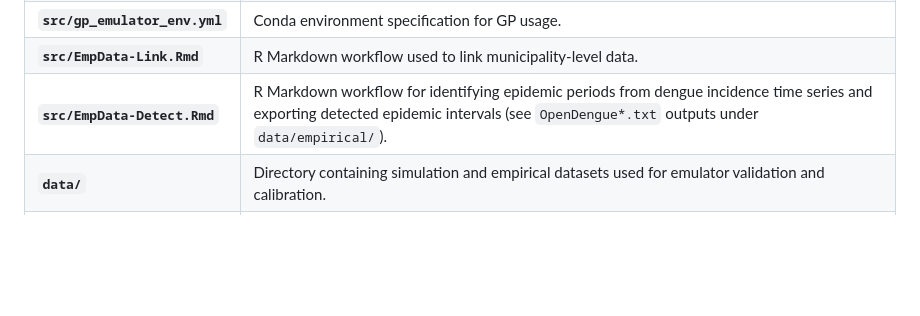
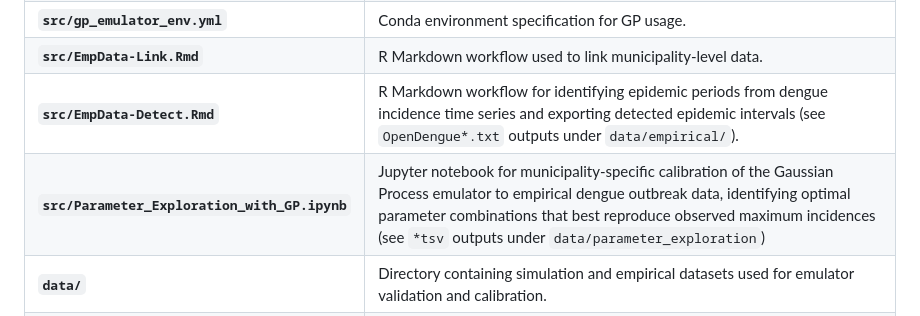
Before and after one commit to AnnaMariaL/DengueSim-GP, a Markdown page: README.md, the part around the change. GitHub-like rendering; blank space fills up the shorter version.

```diff
--- a/README.md
+++ b/README.md
@@ -13,6 +13,7 @@ The repository accompanies the manuscript *Gaussian Process emulation for explor
 | **`src/gp_emulator_env.yml`** | Conda environment specification for GP usage.|
 | **`src/EmpData-Link.Rmd`**  | R Markdown workflow used to link municipality-level data. |
 | **`src/EmpData-Detect.Rmd`** | R Markdown workflow for identifying epidemic periods from dengue incidence time series and exporting detected epidemic intervals (see `OpenDengue*.txt` outputs under `data/empirical/`).
+| **`src/Parameter_Exploration_with_GP.ipynb`** | Jupyter notebook for municipality-specific calibration of the Gaussian Process emulator to empirical dengue outbreak data, identifying optimal parameter combinations that best reproduce observed maximum incidences (see `*tsv` outputs under `data/parameter_exploration`) |
 | **`data/`** | Directory containing simulation and empirical datasets used for emulator validation and calibration. |
 | **`data/empirical/`** | Contains real-world dengue incidence, environmental, and demographic data used for empirical analyses and data linkage. See below for details.  |
 
```
